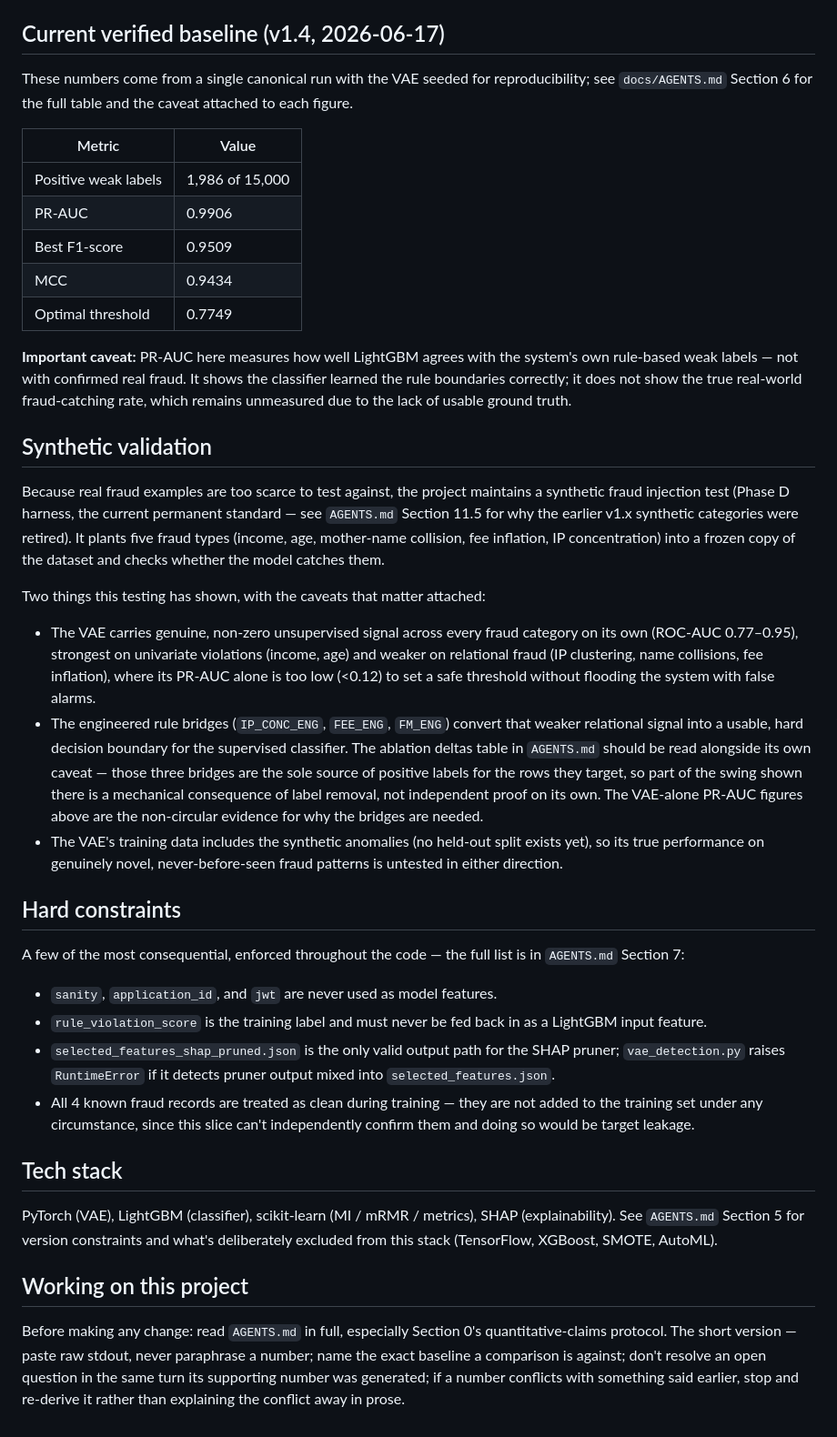
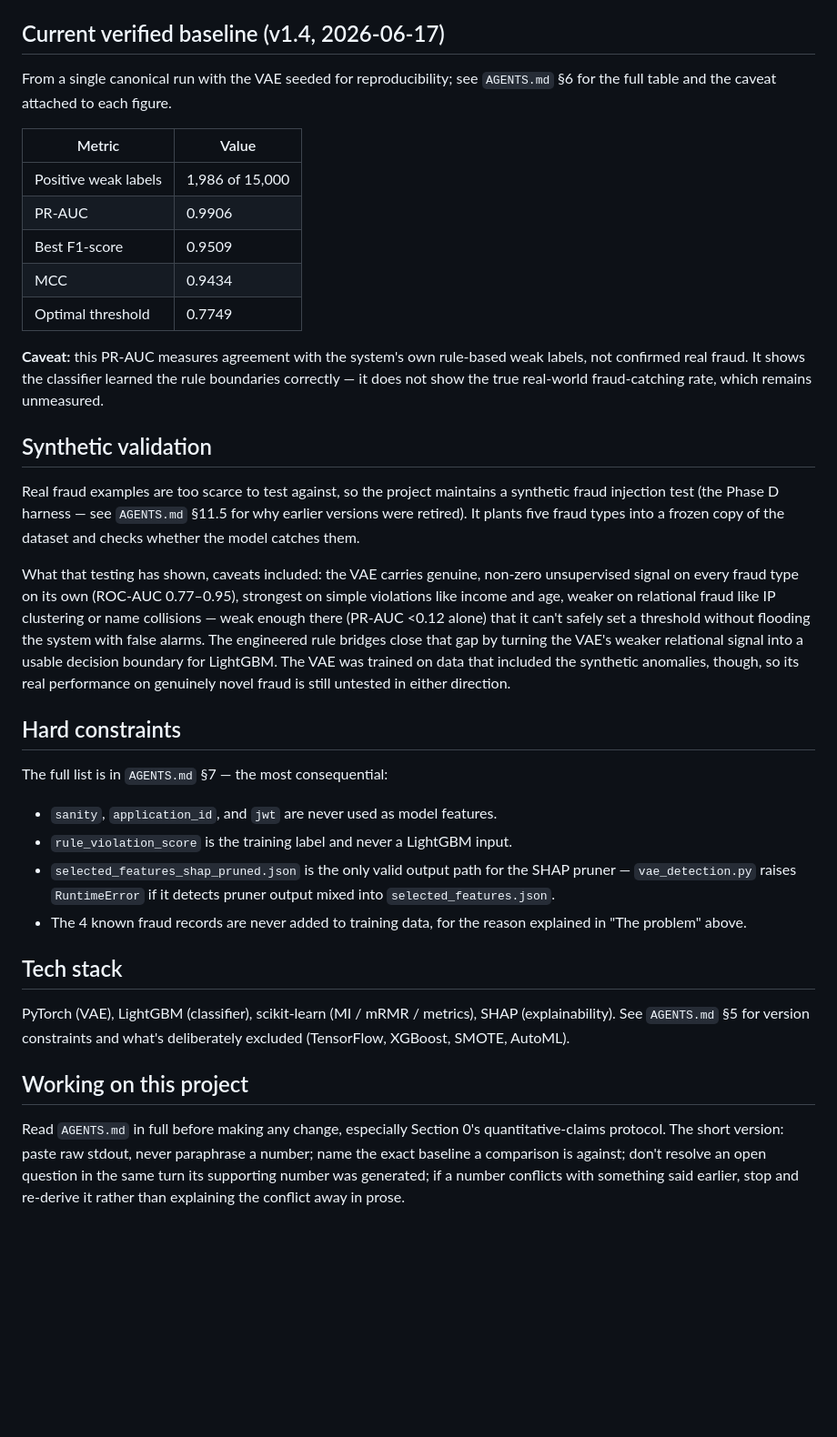
Before and after one commit to Ghostdog007/Scholarship-Fraud-Detection, a Markdown page: README.md, the part around one of its changes. Shown at 91% size. Drawn GitHub-style; blank space fills up the shorter version.

```diff
--- a/README.md
+++ b/README.md
@@ -147,9 +155,8 @@ contribution.
 
 ## Current verified baseline (v1.4, 2026-06-17)
 
-These numbers come from a single canonical run with the VAE seeded for
-reproducibility; see `docs/AGENTS.md` Section 6 for the full table and the caveat
-attached to each figure.
+From a single canonical run with the VAE seeded for reproducibility; see
+`AGENTS.md` §6 for the full table and the caveat attached to each figure.
 
 | Metric | Value |
 |---|---|
@@ -159,66 +166,52 @@ attached to each figure.
 | MCC | 0.9434 |
 | Optimal threshold | 0.7749 |
 
-**Important caveat:** PR-AUC here measures how well LightGBM agrees with the
-system's own rule-based weak labels — not with confirmed real fraud. It shows
-the classifier learned the rule boundaries correctly; it does not show the
-true real-world fraud-catching rate, which remains unmeasured due to the lack
-of usable ground truth.
+**Caveat:** this PR-AUC measures agreement with the system's own rule-based
+weak labels, not confirmed real fraud. It shows the classifier learned the
+rule boundaries correctly — it does not show the true real-world
+fraud-catching rate, which remains unmeasured.
 
 ## Synthetic validation
 
-Because real fraud examples are too scarce to test against, the project
-maintains a synthetic fraud injection test (Phase D harness, the current
-permanent standard — see `AGENTS.md` Section 11.5 for why the earlier v1.x
-synthetic categories were retired). It plants five fraud types (income, age,
-mother-name collision, fee inflation, IP concentration) into a frozen copy of
-the dataset and checks whether the model catches them.
+Real fraud examples are too scarce to test against, so the project maintains
+a synthetic fraud injection test (the Phase D harness — see `AGENTS.md` §11.5
+for why earlier versions were retired). It plants five fraud types into a
+frozen copy of the dataset and checks whether the model catches them.
 
-Two things this testing has shown, with the caveats that matter attached:
-
-- The VAE carries genuine, non-zero unsupervised signal across every fraud
-  category on its own (ROC-AUC 0.77–0.95), strongest on univariate violations
-  (income, age) and weaker on relational fraud (IP clustering, name collisions,
-  fee inflation), where its PR-AUC alone is too low (<0.12) to set a safe
-  threshold without flooding the system with false alarms.
-- The engineered rule bridges (`IP_CONC_ENG`, `FEE_ENG`, `FM_ENG`) convert that
-  weaker relational signal into a usable, hard decision boundary for the
-  supervised classifier. The ablation deltas table in `AGENTS.md` should be read
-  alongside its own caveat — those three bridges are the sole source of
-  positive labels for the rows they target, so part of the swing shown there is
-  a mechanical consequence of label removal, not independent proof on its own.
-  The VAE-alone PR-AUC figures above are the non-circular evidence for why the
-  bridges are needed.
-- The VAE's training data includes the synthetic anomalies (no held-out split
-  exists yet), so its true performance on genuinely novel, never-before-seen
-  fraud patterns is untested in either direction.
+What that testing has shown, caveats included: the VAE carries genuine,
+non-zero unsupervised signal on every fraud type on its own (ROC-AUC
+0.77–0.95), strongest on simple violations like income and age, weaker on
+relational fraud like IP clustering or name collisions — weak enough there
+(PR-AUC <0.12 alone) that it can't safely set a threshold without flooding
+the system with false alarms. The engineered rule bridges close that gap by
+turning the VAE's weaker relational signal into a usable decision boundary
+for LightGBM. The VAE was trained on data that included the synthetic
+anomalies, though, so its real performance on genuinely novel fraud is still
+untested in either direction.
 
 ## Hard constraints
 
-A few of the most consequential, enforced throughout the code — the full list
-is in `AGENTS.md` Section 7:
+The full list is in `AGENTS.md` §7 — the most consequential:
 
 - `sanity`, `application_id`, and `jwt` are never used as model features.
-- `rule_violation_score` is the training label and must never be fed back in
-  as a LightGBM input feature.
+- `rule_violation_score` is the training label and never a LightGBM input.
 - `selected_features_shap_pruned.json` is the only valid output path for the
-  SHAP pruner; `vae_detection.py` raises `RuntimeError` if it detects pruner
-  output mixed into `selected_features.json`.
-- All 4 known fraud records are treated as clean during training — they are
-  not added to the training set under any circumstance, since this slice can't
-  independently confirm them and doing so would be target leakage.
+  SHAP pruner — `vae_detection.py` raises `RuntimeError` if it detects
+  pruner output mixed into `selected_features.json`.
+- The 4 known fraud records are never added to training data, for the
+  reason explained in "The problem" above.
 
 ## Tech stack
 
-PyTorch (VAE), LightGBM (classifier), scikit-learn (MI / mRMR / metrics), SHAP
-(explainability). See `AGENTS.md` Section 5 for version constraints and what's
-deliberately excluded from this stack (TensorFlow, XGBoost, SMOTE, AutoML).
+PyTorch (VAE), LightGBM (classifier), scikit-learn (MI / mRMR / metrics),
+SHAP (explainability). See `AGENTS.md` §5 for version constraints and what's
+deliberately excluded (TensorFlow, XGBoost, SMOTE, AutoML).
 
 ## Working on this project
 
-Before making any change: read `AGENTS.md` in full, especially Section 0's
-quantitative-claims protocol. The short version — paste raw stdout, never
+Read `AGENTS.md` in full before making any change, especially Section 0's
+quantitative-claims protocol. The short version: paste raw stdout, never
 paraphrase a number; name the exact baseline a comparison is against; don't
-resolve an open question in the same turn its supporting number was generated;
-if a number conflicts with something said earlier, stop and re-derive it
-rather than explaining the conflict away in prose.
+resolve an open question in the same turn its supporting number was
+generated; if a number conflicts with something said earlier, stop and
+re-derive it rather than explaining the conflict away in prose.
```
Also changed, not shown: other parts of README.md (+98 -90 lines).
